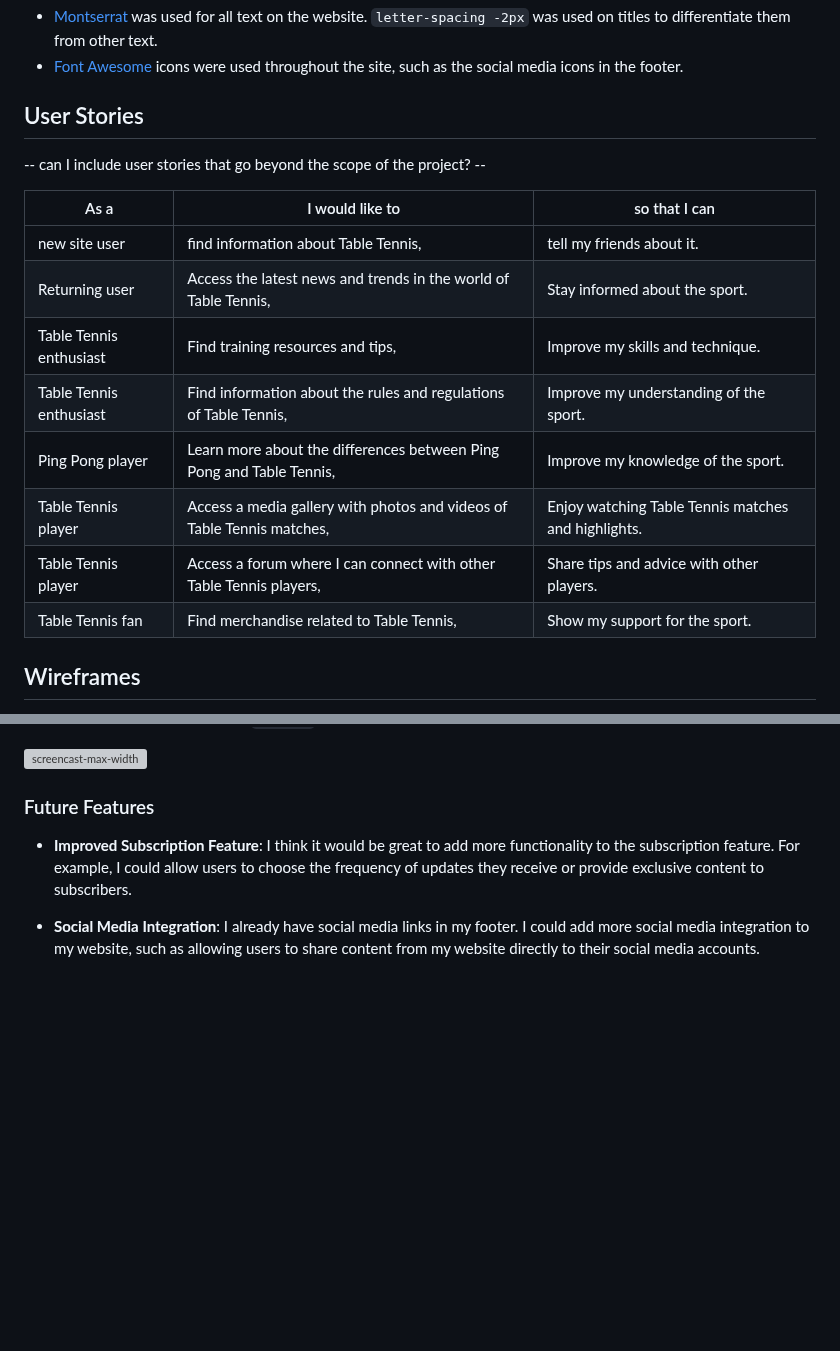
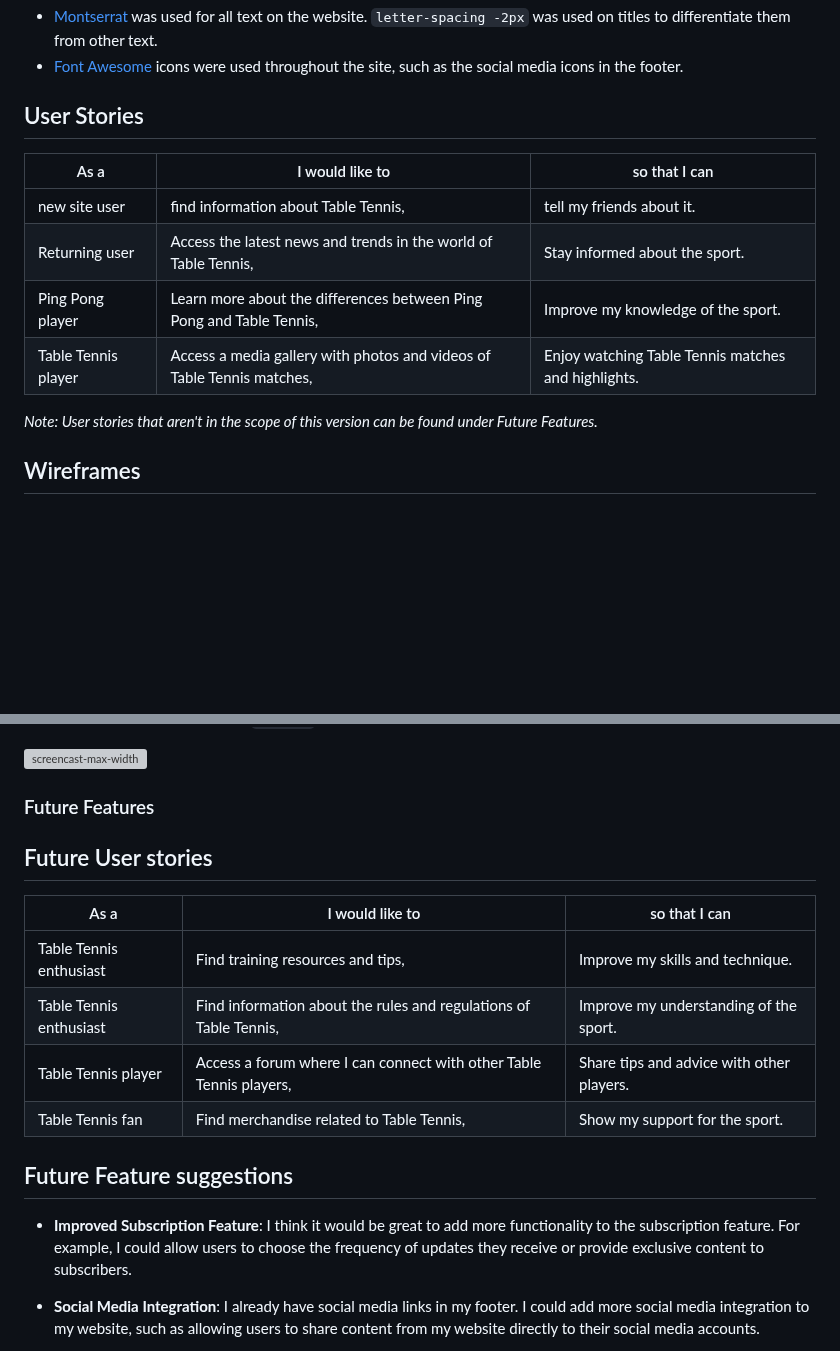
Before and after one commit to benschaf/tabletennis-vs-pingpong, a Markdown page: README.md, 2 parts joined by grey strips. Drawn GitHub-style; blank space fills up the shorter version; grey boxes are pictures that could not be loaded.

Commit message:
doc: move future user stories closes #24

```diff
--- a/README.md
+++ b/README.md
@@ -52,18 +52,14 @@ I've used CSS `:root` variables to easily update the global colour scheme by cha
 
 ## User Stories
 
--- can I include user stories that go beyond the scope of the project? --
-
 |As a|I would like to|so that I can|
 |----|----|----|
 |new site user|find information about Table Tennis,|tell my friends about it.|
 |Returning user|Access the latest news and trends in the world of Table Tennis,|Stay informed about the sport.|
-|Table Tennis enthusiast|Find training resources and tips,|Improve my skills and technique.|
-|Table Tennis enthusiast|Find information about the rules and regulations of Table Tennis,|Improve my understanding of the sport.|
 |Ping Pong player|Learn more about the differences between Ping Pong and Table Tennis,|Improve my knowledge of the sport.|
 |Table Tennis player|Access a media gallery with photos and videos of Table Tennis matches,|Enjoy watching Table Tennis matches and highlights.|
-|Table Tennis player|Access a forum where I can connect with other Table Tennis players,|Share tips and advice with other players.|
-|Table Tennis fan|Find merchandise related to Table Tennis,|Show my support for the sport.|
+
+*Note: User stories that aren't in the scope of this version can be found under Future Features.*
 
 ## Wireframes
 Wireframes were created using draw.io. Aditionally I created mockups of the website using [Figma](https://www.figma.com/file/OFxJJWxgwTg3WBurLY3zGF/Ping-Pong-Wireframe?type=design&node-id=0%3A1&mode=design&t=plcfjeSpSSZlJuFL-1) which helped immensly with translating the design ideas to responsive CSS code.
@@ -444,6 +440,17 @@ The website has a background color of `#f3f3f3`.
 
 ### Future Features
 
+## Future User stories
+
+|As a|I would like to|so that I can|
+|----|----|----|
+|Table Tennis enthusiast|Find training resources and tips,|Improve my skills and technique.|
+|Table Tennis enthusiast|Find information about the rules and regulations of Table Tennis,|Improve my understanding of the sport.|
+|Table Tennis player|Access a forum where I can connect with other Table Tennis players,|Share tips and advice with other players.|
+|Table Tennis fan|Find merchandise related to Table Tennis,|Show my support for the sport.|
+
+## Future Feature suggestions
+
 - **Improved Subscription Feature**: I think it would be great to add more functionality to the subscription feature. For example, I could allow users to choose the frequency of updates they receive or provide exclusive content to subscribers.
 
 - **Social Media Integration**: I already have social media links in my footer. I could add more social media integration to my website, such as allowing users to share content from my website directly to their social media accounts.
```
